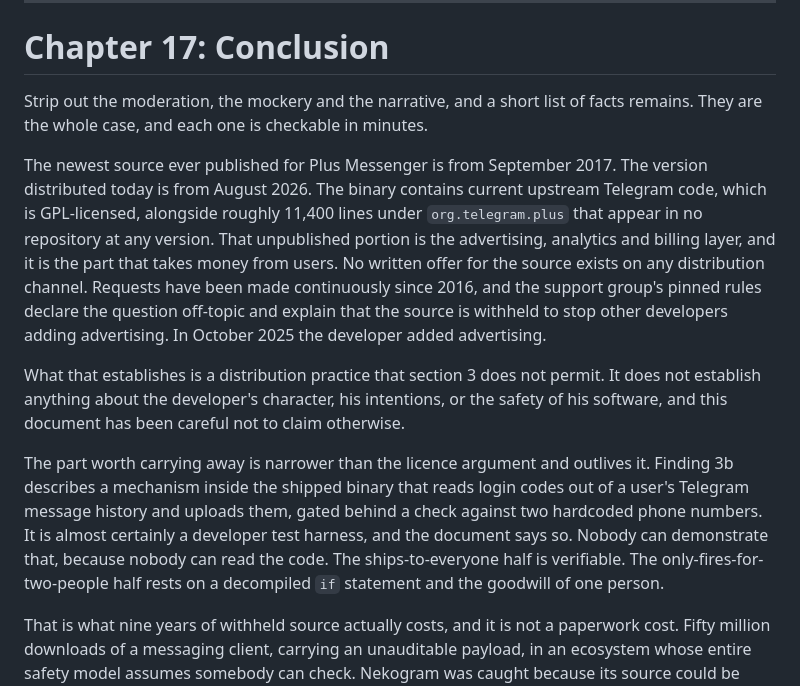
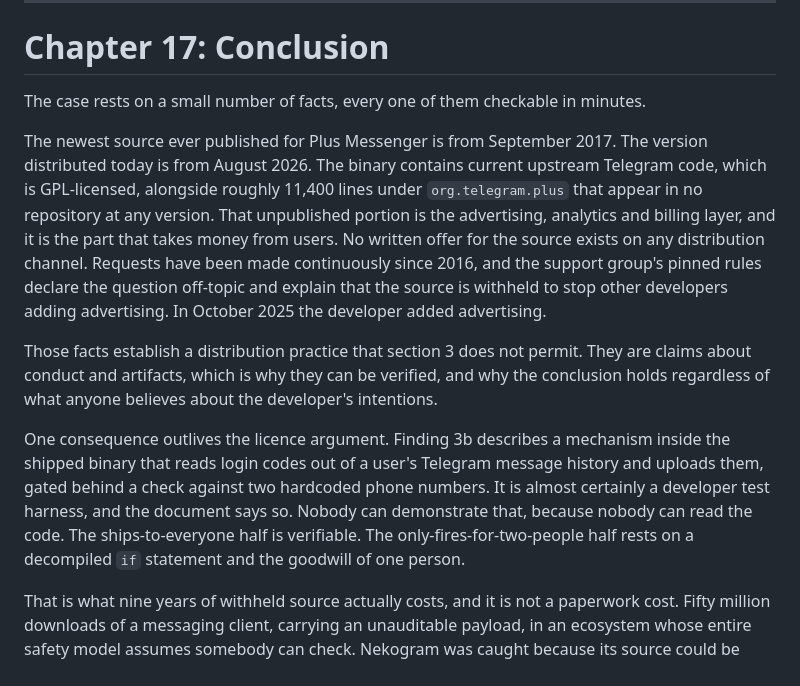
Before and after one commit to opensource-compliance-gh/plus-messenger-gpl, a Markdown page: README.md, the part around the change. Rendered like a GitHub page.

```diff
--- a/README.md
+++ b/README.md
@@ -964,13 +964,13 @@ Option A is the obligation as the licence describes it. Option B is a standing c
 
 # Chapter 17: Conclusion
 
-Strip out the moderation, the mockery and the narrative, and a short list of facts remains. They are the whole case, and each one is checkable in minutes.
+The case rests on a small number of facts, every one of them checkable in minutes.
 
 The newest source ever published for Plus Messenger is from September 2017. The version distributed today is from August 2026. The binary contains current upstream Telegram code, which is GPL-licensed, alongside roughly 11,400 lines under `org.telegram.plus` that appear in no repository at any version. That unpublished portion is the advertising, analytics and billing layer, and it is the part that takes money from users. No written offer for the source exists on any distribution channel. Requests have been made continuously since 2016, and the support group's pinned rules declare the question off-topic and explain that the source is withheld to stop other developers adding advertising. In October 2025 the developer added advertising.
 
-What that establishes is a distribution practice that section 3 does not permit. It does not establish anything about the developer's character, his intentions, or the safety of his software, and this document has been careful not to claim otherwise.
+Those facts establish a distribution practice that section 3 does not permit. They are claims about conduct and artifacts, which is why they can be verified, and why the conclusion holds regardless of what anyone believes about the developer's intentions.
 
-The part worth carrying away is narrower than the licence argument and outlives it. Finding 3b describes a mechanism inside the shipped binary that reads login codes out of a user's Telegram message history and uploads them, gated behind a check against two hardcoded phone numbers. It is almost certainly a developer test harness, and the document says so. Nobody can demonstrate that, because nobody can read the code. The ships-to-everyone half is verifiable. The only-fires-for-two-people half rests on a decompiled `if` statement and the goodwill of one person.
+One consequence outlives the licence argument. Finding 3b describes a mechanism inside the shipped binary that reads login codes out of a user's Telegram message history and uploads them, gated behind a check against two hardcoded phone numbers. It is almost certainly a developer test harness, and the document says so. Nobody can demonstrate that, because nobody can read the code. The ships-to-everyone half is verifiable. The only-fires-for-two-people half rests on a decompiled `if` statement and the goodwill of one person.
 
 That is what nine years of withheld source actually costs, and it is not a paperwork cost. Fifty million downloads of a messaging client, carrying an unauditable payload, in an ecosystem whose entire safety model assumes somebody can check. Nekogram was caught because its source could be diffed against its binary. Here there has been nothing to diff since 2017.
 
```
